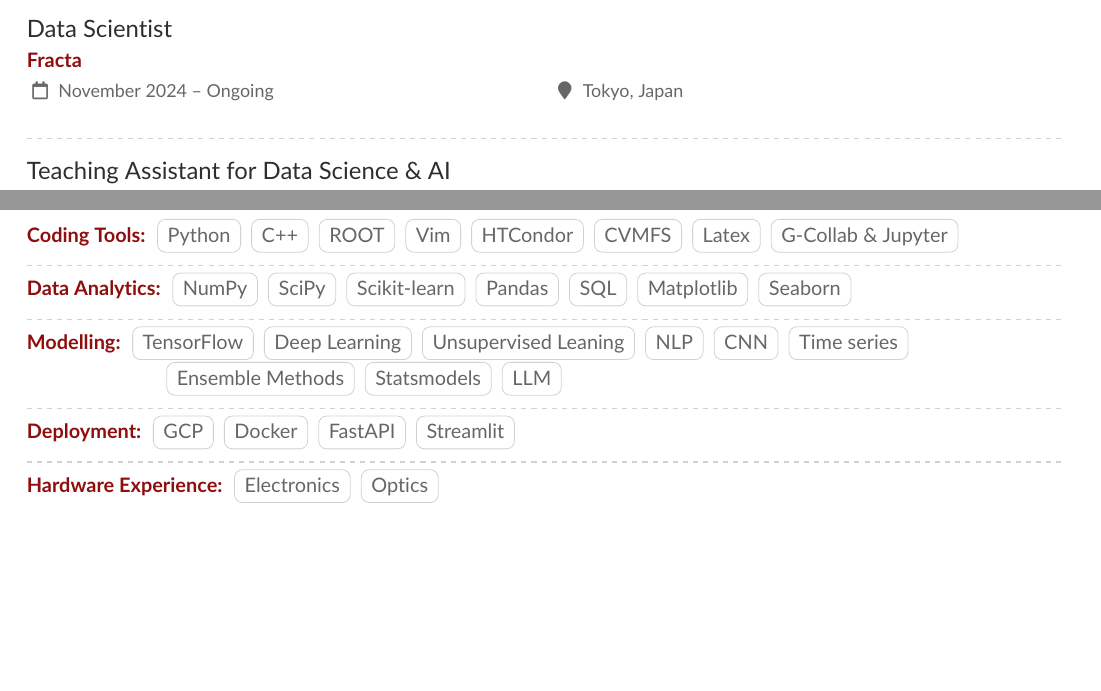
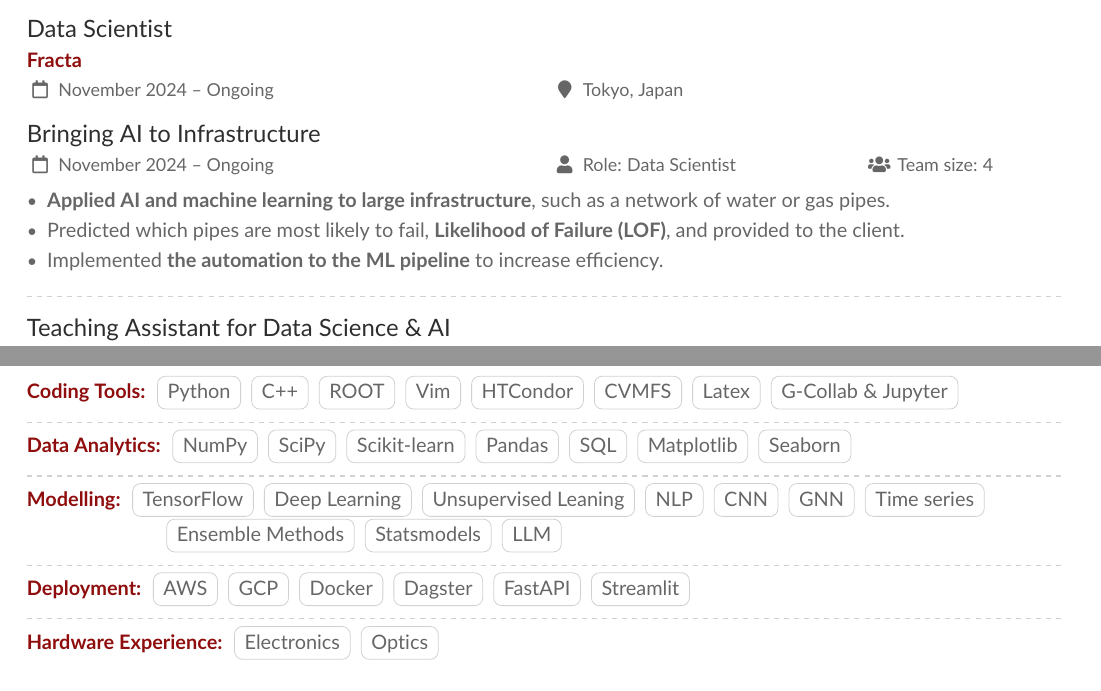
Before and after one commit to MyoungchulK/CV, a LaTeX CV (MKim_CV_v6/sample.tex): two parts of pages 1 and 3 of 4, joined at a grey line, cut so that both start at the same text, the shorter picture padded with empty space. Compiled offline with pdfLaTeX.

Commit message:
added fracta

```diff
--- a/MKim_CV_v6/sample.tex
+++ b/MKim_CV_v6/sample.tex
@@ -153,10 +153,13 @@ I'm an Astrophysicist used to analyzing large datasets to find astronomical sign
 \cvsection{Experience}
 
 \cvevent{Data Scientist}{Fracta}{November 2024 -- Ongoing}{Tokyo, Japan}{}{}
-%\cvsubevent{}{November 2024 -- Ongoing}{Role: Data Scientist}{Team size: 15}
-%\begin{itemize}
-%\item
-%\end{itemize}
+
+\cvsubevent{Bringing AI to Infrastructure}{November 2024 -- Ongoing}{Role: Data Scientist}{Team size: 4}
+\begin{itemize}
+\item {\bf Applied AI and machine learning to large infrastructure}, such as a network of water or gas pipes.
+\item Predicted which pipes are most likely to fail, {\bf Likelihood of Failure (LOF)}, and provided to the client.
+\item Implemented {\bf the automation to the ML pipeline} to increase efficiency.
+\end{itemize}
 \divider
 
 \cvevent{Teaching Assistant for Data Science \& AI}{Le Wagon}{October 2024 -- Ongoing}{Tokyo, Japan}{}{}
@@ -295,6 +298,7 @@ I'm an Astrophysicist used to analyzing large datasets to find astronomical sign
 \cvtag{Unsupervised Leaning}
 \cvtag{NLP}
 \cvtag{CNN}
+\cvtag{GNN}
 \cvtag{Time series}\\
 \quad\quad\quad\quad\quad\qquad
 \cvtag{Ensemble Methods}
@@ -304,8 +308,10 @@ I'm an Astrophysicist used to analyzing large datasets to find astronomical sign
 \dividerv\smallskip
 
 \cveventv{Deployment: }
+\cvtag{AWS}
 \cvtag{GCP}
 \cvtag{Docker}
+\cvtag{Dagster}
 \cvtag{FastAPI}
 \cvtag{Streamlit}
 
```
Also changed, not shown: Myoungchul_Kim_CV.pdf.
